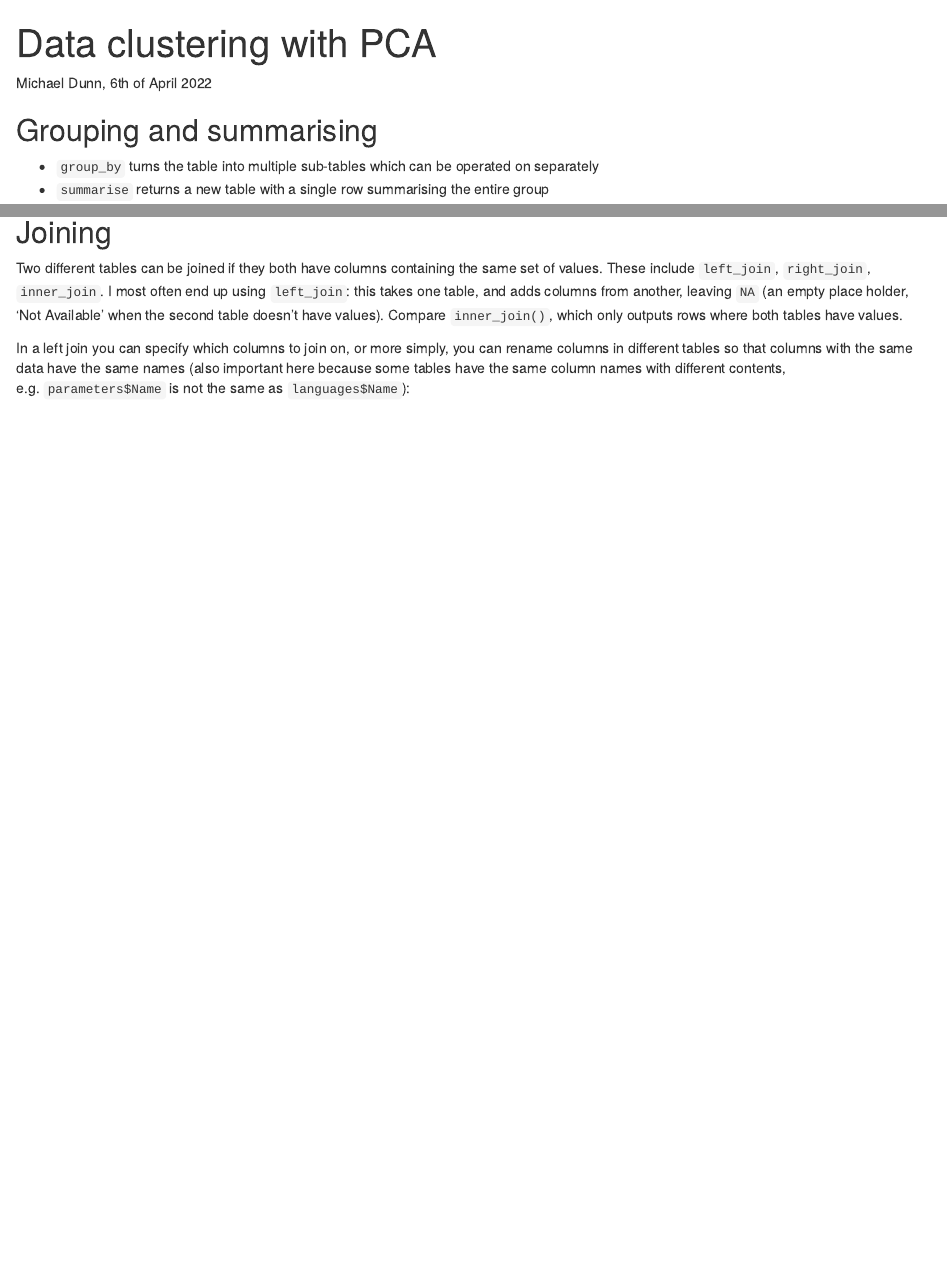
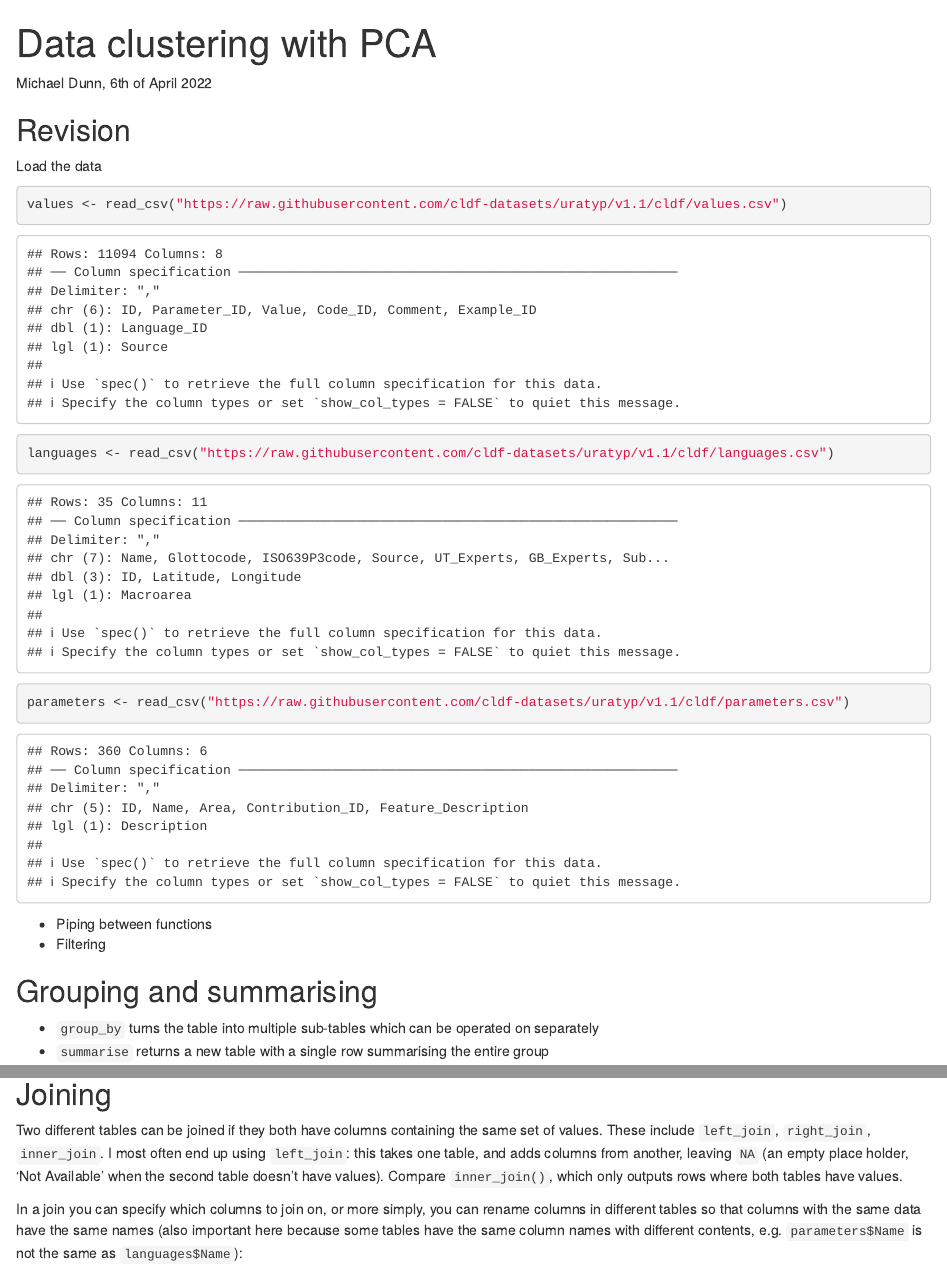
Before and after one commit to bedlan/tartu-spring-school-R-workshop-2022, an R Markdown document (Day2/Clustering-Michael.Rmd): the page in a window 1100 px wide, from its top, and a second part further down, joined at a grey line. Rendered offline with R 4.5, knitr and Pandoc, with nearby package versions; some code elsewhere in the file could not run offline; common packages that the code uses without loading them are loaded.

````diff
--- a/Day2/Clustering-Michael.Rmd
+++ b/Day2/Clustering-Michael.Rmd
@@ -6,6 +6,18 @@
 Michael Dunn, 6th of April 2022
 
 <!-- 14.30 - 15:30 *Data clustering with Principal Components Analysis (PCA)* -->
+
+## Revision
+
+Load the data
+```{r}
+values <- read_csv("https://raw.githubusercontent.com/cldf-datasets/uratyp/v1.1/cldf/values.csv")
+languages <- read_csv("https://raw.githubusercontent.com/cldf-datasets/uratyp/v1.1/cldf/languages.csv")
+parameters <- read_csv("https://raw.githubusercontent.com/cldf-datasets/uratyp/v1.1/cldf/parameters.csv")
+```
+
+- Piping between functions
+- Filtering
 
 ## Grouping and summarising
 
@@ -31,7 +44,8 @@
 
 Two different tables can be joined if they both have columns containing the same set of values. These include `left_join`, `right_join`, `inner_join`. I most often end up using `left_join`: this takes one table, and adds columns from another, leaving `NA` (an empty place holder, ‘Not Available’ when the second table doesn't have values). Compare `inner_join()`, which only outputs rows where both tables have values.
 
-In a left join you can specify which columns to join on, or more simply, you can rename columns in different tables so that columns with the same data have the same names (also important here because some tables have the same column names with different contents, e.g. `parameters$Name` is not the same as `languages$Name`):
+In a join you can specify which columns to join on, or more simply, you can rename columns in different tables so that columns with the same data have the same names (also important here because some tables have the same column names with different contents, e.g. `parameters$Name` is not the same as `languages$Name`):
+
 ```{r}
 values1 <- values %>% select(Language_ID, Parameter_ID, Value)
 parameters1 <- parameters %>% select(Parameter_ID=ID, Parameter_Name=Name)
````
Also changed, not shown: docs/index.md, Day2/Clustering-Michael.Rmd (1 more changed lines).
